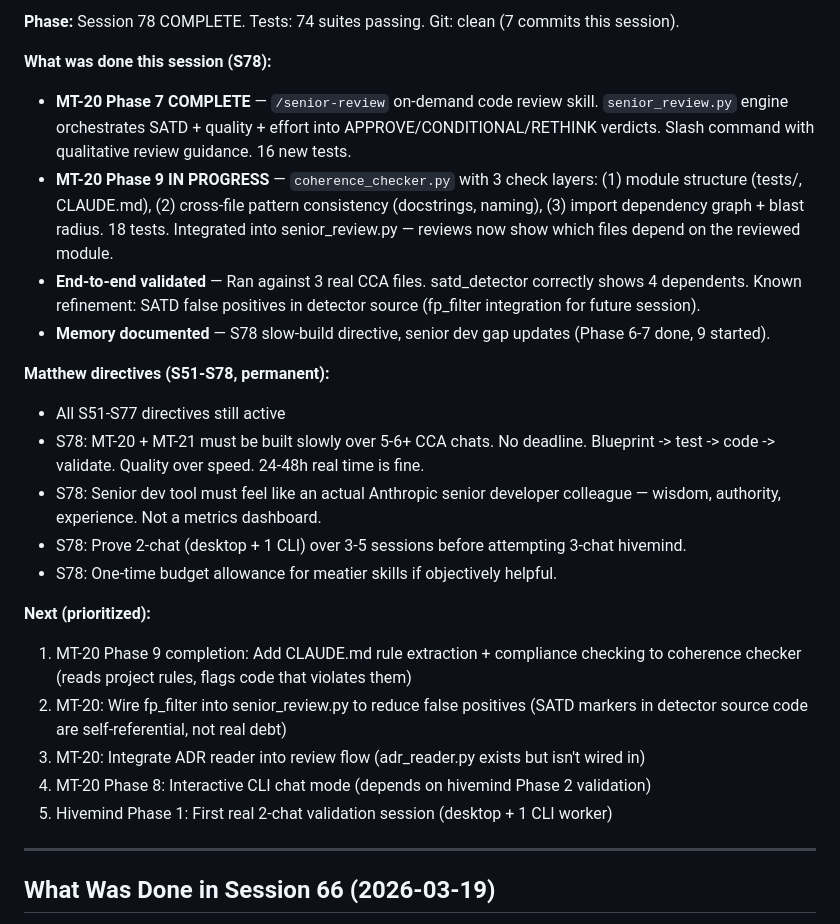
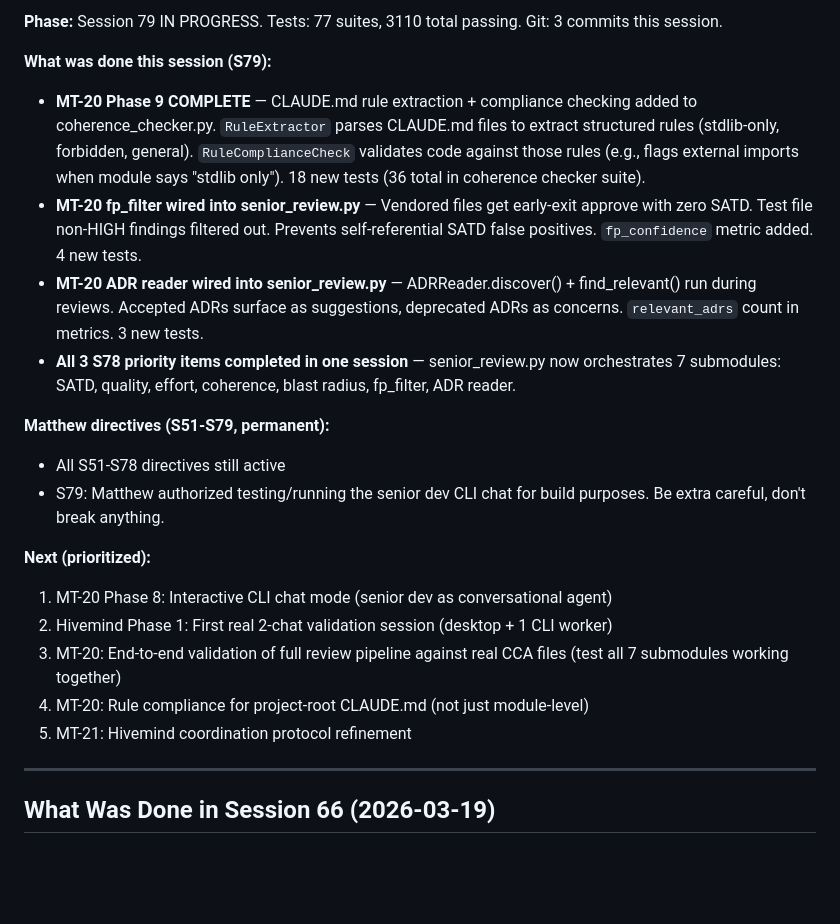
Before and after one commit to mpshields96/ClaudeCodeAdvancements, a Markdown page: SESSION_STATE.md, the part around one of its changes. Drawn GitHub-style; blank space fills up the shorter version.

Commit message:
S79: Update session state and project index — Phase 9 complete, 3110 tests
All 3 S78 priority items completed: rule compliance, fp_filter integration,
ADR reader wiring. senior_review.py now orchestrates 7 submodules.

Co-Authored-By: Claude Opus 4.6 <noreply@anthropic.com>

```diff
--- a/SESSION_STATE.md
+++ b/SESSION_STATE.md
@@ -7,25 +7,22 @@
 
-**Phase:** Session 78 COMPLETE. Tests: 74 suites passing. Git: clean (7 commits this session).
+**Phase:** Session 79 IN PROGRESS. Tests: 77 suites, 3110 total passing. Git: 3 commits this session.
 
-**What was done this session (S78):**
-- **MT-20 Phase 7 COMPLETE** — `/senior-review` on-demand code review skill. `senior_review.py` engine orchestrates SATD + quality + effort into APPROVE/CONDITIONAL/RETHINK verdicts. Slash command with qualitative review guidance. 16 new tests.
-- **MT-20 Phase 9 IN PROGRESS** — `coherence_checker.py` with 3 check layers: (1) module structure (tests/, CLAUDE.md), (2) cross-file pattern consistency (docstrings, naming), (3) import dependency graph + blast radius. 18 tests. Integrated into senior_review.py — reviews now show which files depend on the reviewed module.
-- **End-to-end validated** — Ran against 3 real CCA files. satd_detector correctly shows 4 dependents. Known refinement: SATD false positives in detector source (fp_filter integration for future session).
-- **Memory documented** — S78 slow-build directive, senior dev gap updates (Phase 6-7 done, 9 started).
+**What was done this session (S79):**
+- **MT-20 Phase 9 COMPLETE** — CLAUDE.md rule extraction + compliance checking added to coherence_checker.py. `RuleExtractor` parses CLAUDE.md files to extract structured rules (stdlib-only, forbidden, general). `RuleComplianceCheck` validates code against those rules (e.g., flags external imports when module says "stdlib only"). 18 new tests (36 total in coherence checker suite).
+- **MT-20 fp_filter wired into senior_review.py** — Vendored files get early-exit approve with zero SATD. Test file non-HIGH findings filtered out. Prevents self-referential SATD false positives. `fp_confidence` metric added. 4 new tests.
+- **MT-20 ADR reader wired into senior_review.py** — ADRReader.discover() + find_relevant() run during reviews. Accepted ADRs surface as suggestions, deprecated ADRs as concerns. `relevant_adrs` count in metrics. 3 new tests.
+- **All 3 S78 priority items completed in one session** — senior_review.py now orchestrates 7 submodules: SATD, quality, effort, coherence, blast radius, fp_filter, ADR reader.
 
-**Matthew directives (S51-S78, permanent):**
-- All S51-S77 directives still active
-- S78: MT-20 + MT-21 must be built slowly over 5-6+ CCA chats. No deadline. Blueprint -> test -> code -> validate. Quality over speed. 24-48h real time is fine.
-- S78: Senior dev tool must feel like an actual Anthropic senior developer colleague — wisdom, authority, experience. Not a metrics dashboard.
-- S78: Prove 2-chat (desktop + 1 CLI) over 3-5 sessions before attempting 3-chat hivemind.
-- S78: One-time budget allowance for meatier skills if objectively helpful.
+**Matthew directives (S51-S79, permanent):**
+- All S51-S78 directives still active
+- S79: Matthew authorized testing/running the senior dev CLI chat for build purposes. Be extra careful, don't break anything.
 
 **Next (prioritized):**
-1. MT-20 Phase 9 completion: Add CLAUDE.md rule extraction + compliance checking to coherence checker (reads project rules, flags code that violates them)
-2. MT-20: Wire fp_filter into senior_review.py to reduce false positives (SATD markers in detector source code are self-referential, not real debt)
-3. MT-20: Integrate ADR reader into review flow (adr_reader.py exists but isn't wired in)
-4. MT-20 Phase 8: Interactive CLI chat mode (depends on hivemind Phase 2 validation)
-5. Hivemind Phase 1: First real 2-chat validation session (desktop + 1 CLI worker)
+1. MT-20 Phase 8: Interactive CLI chat mode (senior dev as conversational agent)
+2. Hivemind Phase 1: First real 2-chat validation session (desktop + 1 CLI worker)
+3. MT-20: End-to-end validation of full review pipeline against real CCA files (test all 7 submodules working together)
+4. MT-20: Rule compliance for project-root CLAUDE.md (not just module-level)
+5. MT-21: Hivemind coordination protocol refinement
 
 ---
 
```
Also changed, not shown: other parts of SESSION_STATE.md (+1 -1 lines), PROJECT_INDEX.md (+3 -3 lines).
